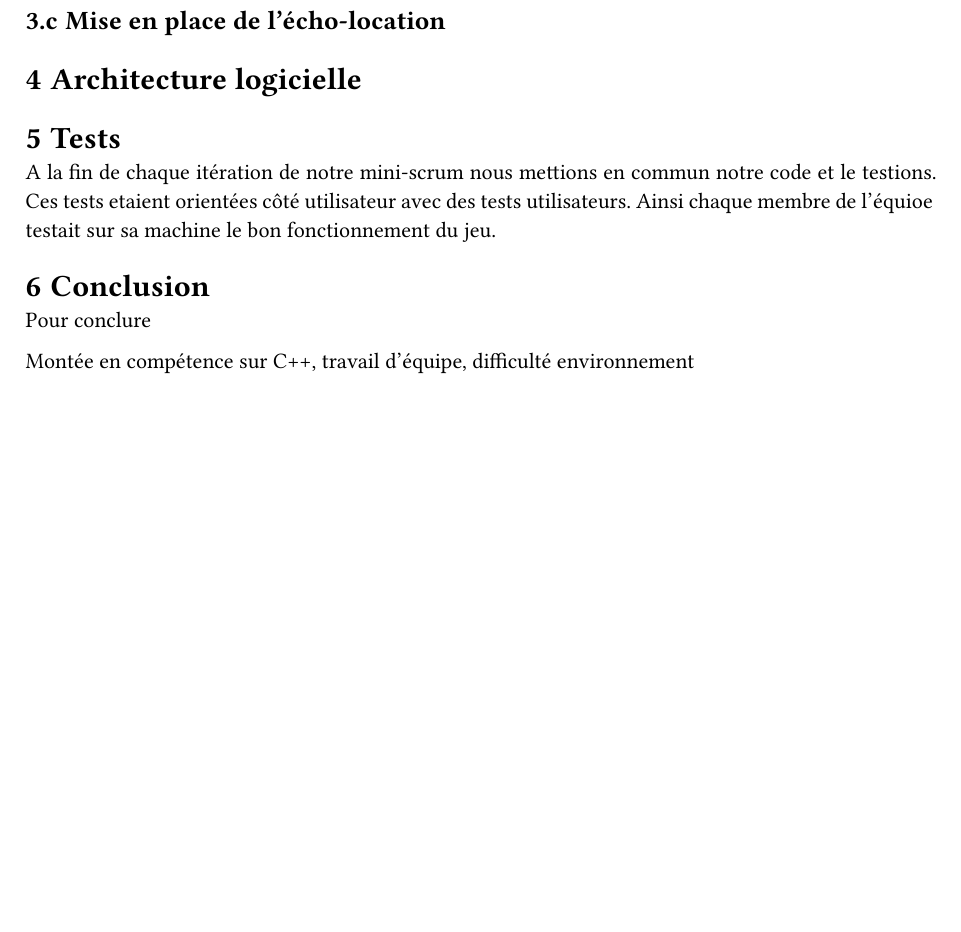
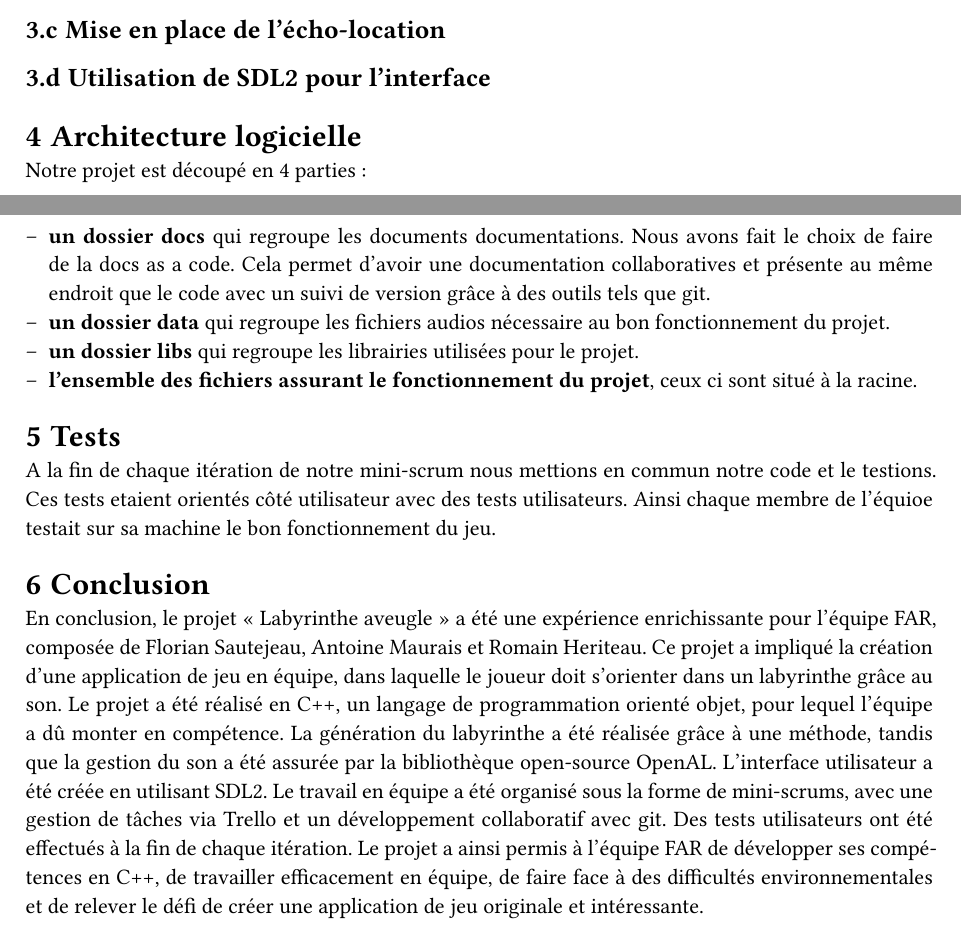
Before and after one commit to antoineMaurais/labyrintheAveugle, a Typst document (labyrinthe_final/docs/rapport_contenu_multimedia_FISA2_Heriteau_Sautejeau_Maurais.typ): part of page 3 of 3 before the commit and two parts of pages 2 and 3 of 3 after it, the two joined at a grey line, cut so that both start at the same text, the shorter picture padded with empty space. The pictures show the PDF file labyrinthe_final/docs/rapport_contenu_multimedia_FISA2_Heriteau_Sautejeau_Maurais.pdf that the author committed with the source.

Commit message:
Ajout de la documentation partie 2

```diff
--- a/labyrinthe_final/docs/rapport_contenu_multimedia_FISA2_Heriteau_Sautejeau_Maurais.typ
+++ b/labyrinthe_final/docs/rapport_contenu_multimedia_FISA2_Heriteau_Sautejeau_Maurais.typ
@@ -40,26 +36,28 @@ Afin de méner à bien ce projet en groupe nous avons fonctionné sous la forme
 
 
 = Mise en place technique
-
 Le développement du jeu a été réalisé en C++. Le C++ est un langage de programmation orienté objet créé en 1983 par Bjarne Stroustrup. Aucun membre de notre équipe avait d'expérience sur ce langage de programmation nous avons du montée en compétence.
 
 == Choix de la méthode de génération du labyrinthe
-
 Nous avons décidé de réaliser un labyrinthe en 2 dimensions. La génération de celui-ci est assurée par une méthode
 
 == Utilisation d'OpenAL pour la gestion du son
-
 En ce qui concerne la gestion du son nous avons fait le choix d'OpenAL. OpenAL (Open Audio Library) est un bibliothèque pour la gestion de la lecture audio 3D, créée par Creative Labs en 2000. Cette bibliothèque était parfaite pour nous car elle permet de gérer le son en 3 dimensions, elle est open source et elle dispose d'une bonne documentation.
 
 == Mise en place de l'écho-location
 
+== Utilisation de SDL2 pour l'interface
+
+
 = Architecture logicielle
+Notre projet est découpé en 4 parties :
+- *un dossier docs* qui regroupe les documents documentations. Nous avons fait le choix de faire de la docs as a code. Cela permet d'avoir une documentation collaboratives et présente au même endroit que le code avec un suivi de version grâce à des outils tels que git.
+- *un dossier data* qui regroupe les fichiers audios nécessaire au bon fonctionnement du projet.
+- *un dossier libs* qui regroupe les librairies utilisées pour le projet.
+- *l'ensemble des fichiers assurant le fonctionnement du projet*, ceux ci sont situé à la racine.
 
 = Tests
-A la fin de chaque itération de notre mini-scrum nous mettions en commun notre code et le testions. Ces tests etaient orientées côté utilisateur avec des tests utilisateurs. Ainsi chaque membre de l'équioe testait sur sa machine le bon fonctionnement du jeu.
+A la fin de chaque itération de notre mini-scrum nous mettions en commun notre code et le testions. Ces tests etaient orientés côté utilisateur avec des tests utilisateurs. Ainsi chaque membre de l'équioe testait sur sa machine le bon fonctionnement du jeu.
 
 = Conclusion
-
-Pour conclure
-
-Montée en compétence sur C++, travail d'équipe, difficulté environnement
+En conclusion, le projet "Labyrinthe aveugle" a été une expérience enrichissante pour l'équipe FAR, composée de Florian Sautejeau, Antoine Maurais et Romain Heriteau. Ce projet a impliqué la création d'une application de jeu en équipe, dans laquelle le joueur doit s'orienter dans un labyrinthe grâce au son. Le projet a été réalisé en C++, un langage de programmation orienté objet, pour lequel l'équipe a dû monter en compétence. La génération du labyrinthe a été réalisée grâce à une méthode, tandis que la gestion du son a été assurée par la bibliothèque open-source OpenAL. L'interface utilisateur a été créée en utilisant SDL2. Le travail en équipe a été organisé sous la forme de mini-scrums, avec une gestion de tâches via Trello et un développement collaboratif avec git. Des tests utilisateurs ont été effectués à la fin de chaque itération. Le projet a ainsi permis à l'équipe FAR de développer ses compétences en C++, de travailler efficacement en équipe, de faire face à des difficultés environnementales et de relever le défi de créer une application de jeu originale et intéressante.
```
Also changed, not shown: labyrinthe_final/docs/rapport_contenu_multimedia_FISA2_Heriteau_Sautejeau_Maurais.pdf, labyrinthe_final/docs/rapport_contenu_multimedia_FISA2_Heriteau_Sautejeau_Maurais.typ (4 more changed lines).
